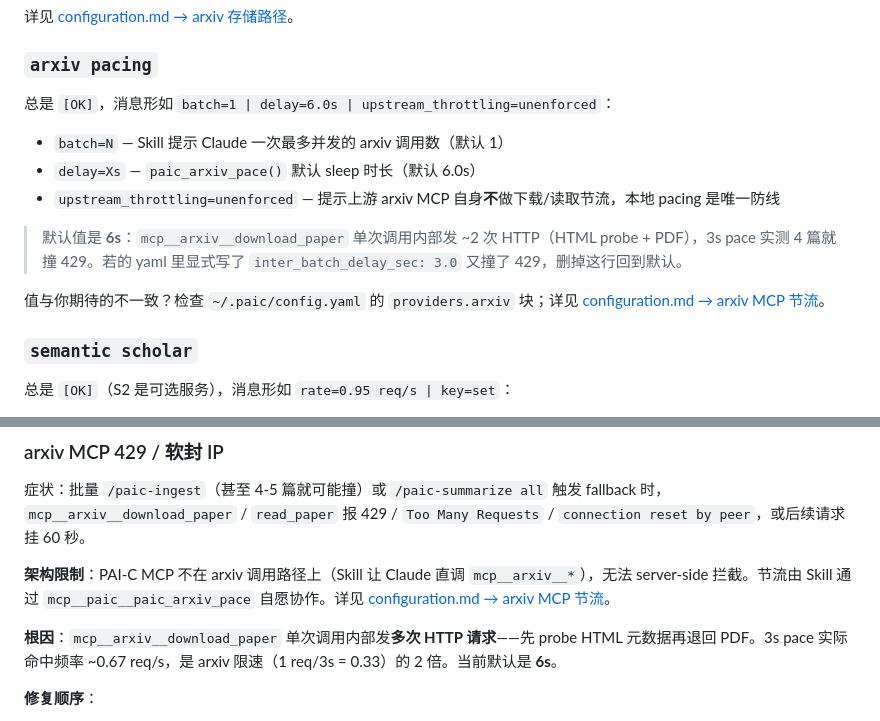
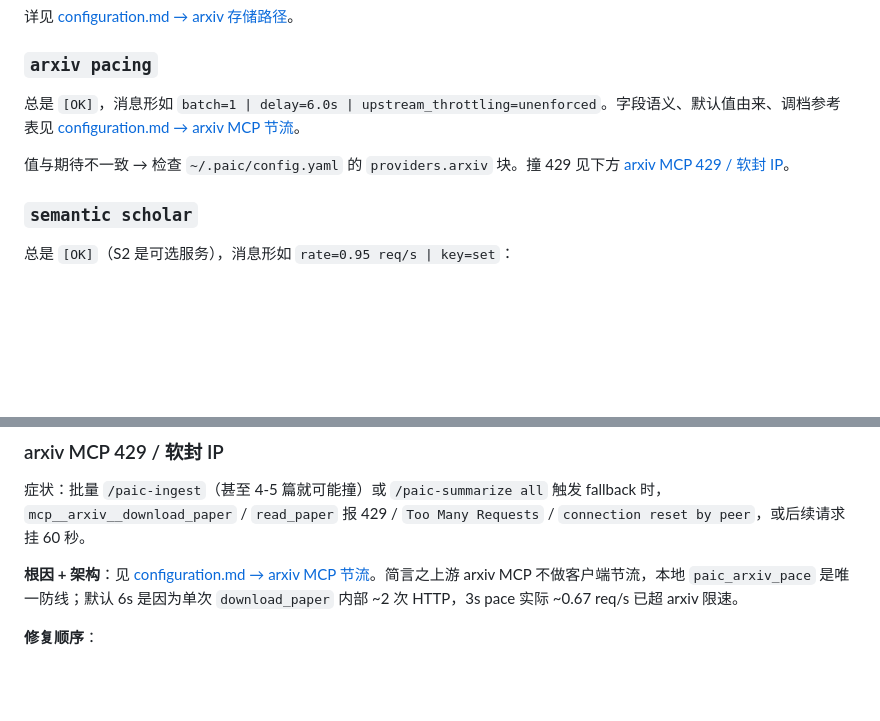
Before and after one commit to yizhidianlu/PAI-C, a Markdown page: docs/troubleshooting.md, 2 parts joined by grey strips. Rendered like a GitHub page; blank space fills up the shorter version.

Commit message:
docs(troubleshooting): retire reference content to configuration.md
troubleshooting.md was duplicating two reference passages already covered
in configuration.md — the arxiv pacing field semantics ("默认值是 6s …
mcp__arxiv__download_paper 单次发 ~2 次 HTTP …") inside the doctor
walkthrough, and the same root-cause paragraph ("3s pace 实际 0.67 req/s
是 arxiv 限速 2 倍") inside the 429 fix section. Replace both with
brief cross-links so doctor section stays a fix-recipe table and the
arxiv-429 section reads as 7-step修复 not "原理 + 修复".

model-presets.md "Caching 红利" judgement-criterion paragraph picks up a
trailing cross-link to the cookbook's third-party-proxy section so users
who want the Anthropic-protocol passthrough config (the only way to keep
caching with a proxy) can find it without re-reading the cookbook.

Co-Authored-By: Claude Opus 4.7 <noreply@anthropic.com>

```diff
--- a/docs/troubleshooting.md
+++ b/docs/troubleshooting.md
@@ -57,15 +57,9 @@ uv sync
 
 ### `arxiv pacing`
 
-总是 `[OK]`，消息形如 `batch=1 | delay=6.0s | upstream_throttling=unenforced`：
+总是 `[OK]`，消息形如 `batch=1 | delay=6.0s | upstream_throttling=unenforced`。字段语义、默认值由来、调档参考表见 [configuration.md → arxiv MCP 节流](configuration.md#arxiv-mcp-节流)。
 
-- `batch=N` — Skill 提示 Claude 一次最多并发的 arxiv 调用数（默认 1）
-- `delay=Xs` — `paic_arxiv_pace()` 默认 sleep 时长（默认 6.0s）
-- `upstream_throttling=unenforced` — 提示上游 arxiv MCP 自身**不**做下载/读取节流，本地 pacing 是唯一防线
-
-> 默认值是 **6s**：`mcp__arxiv__download_paper` 单次调用内部发 ~2 次 HTTP（HTML probe + PDF），3s pace 实测 4 篇就撞 429。若的 yaml 里显式写了 `inter_batch_delay_sec: 3.0` 又撞了 429，删掉这行回到默认。
-
-值与你期待的不一致？检查 `~/.paic/config.yaml` 的 `providers.arxiv` 块；详见 [configuration.md → arxiv MCP 节流](configuration.md#arxiv-mcp-节流)。
+值与期待不一致 → 检查 `~/.paic/config.yaml` 的 `providers.arxiv` 块。撞 429 见下方 [arxiv MCP 429 / 软封 IP](#arxiv-mcp-429--软封-ip)。
 
 ### `semantic scholar`
 
@@ -193,9 +187,7 @@ providers:
 
 症状：批量 `/paic-ingest`（甚至 4-5 篇就可能撞）或 `/paic-summarize all` 触发 fallback 时，`mcp__arxiv__download_paper` / `read_paper` 报 429 / `Too Many Requests` / `connection reset by peer`，或后续请求挂 60 秒。
 
-**架构限制**：PAI-C MCP 不在 arxiv 调用路径上（Skill 让 Claude 直调 `mcp__arxiv__*`），无法 server-side 拦截。节流由 Skill 通过 `mcp__paic__paic_arxiv_pace` 自愿协作。详见 [configuration.md → arxiv MCP 节流](configuration.md#arxiv-mcp-节流)。
-
-**根因**：`mcp__arxiv__download_paper` 单次调用内部发**多次 HTTP 请求**——先 probe HTML 元数据再退回 PDF。3s pace 实际命中频率 ~0.67 req/s，是 arxiv 限速（1 req/3s = 0.33）的 2 倍。当前默认是 **6s**。
+**根因 + 架构**：见 [configuration.md → arxiv MCP 节流](configuration.md#arxiv-mcp-节流)。简言之上游 arxiv MCP 不做客户端节流，本地 `paic_arxiv_pace` 是唯一防线；默认 6s 是因为单次 `download_paper` 内部 ~2 次 HTTP，3s pace 实际 ~0.67 req/s 已超 arxiv 限速。
 
 **修复顺序**：
 
```
Also changed, not shown: docs/model-presets.md (+1 -1 lines).
